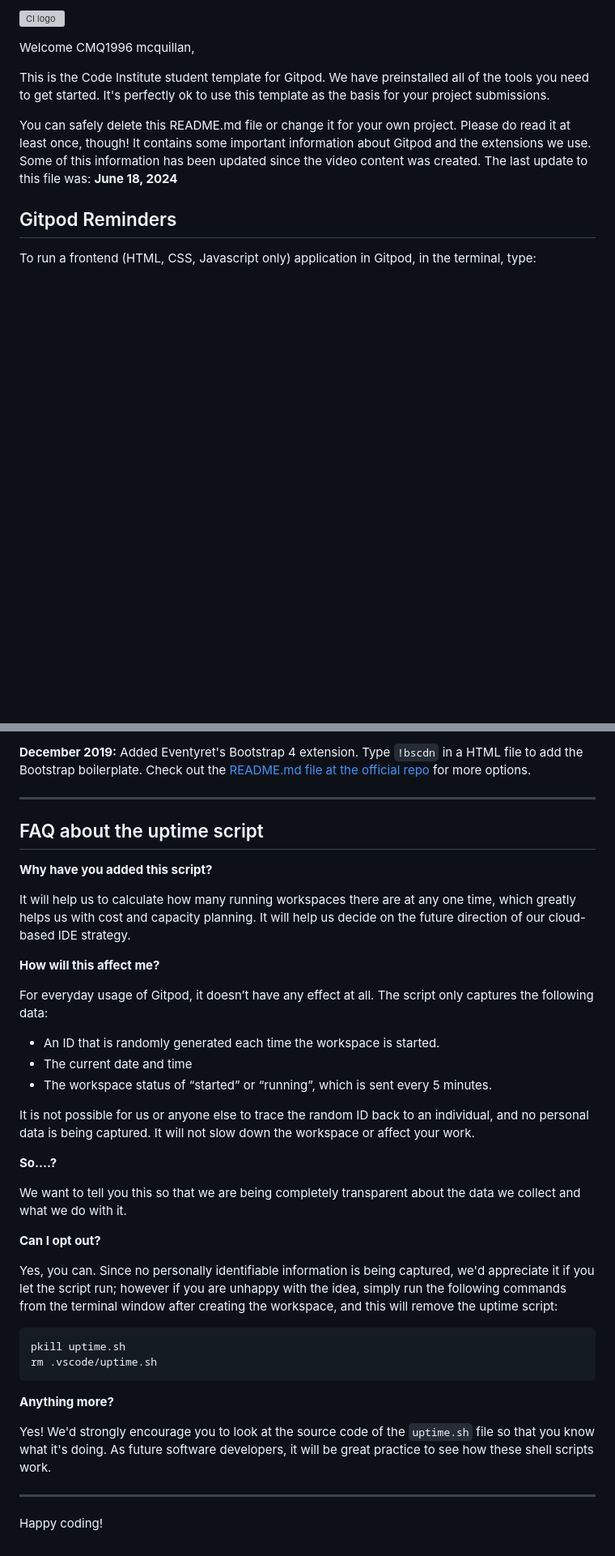
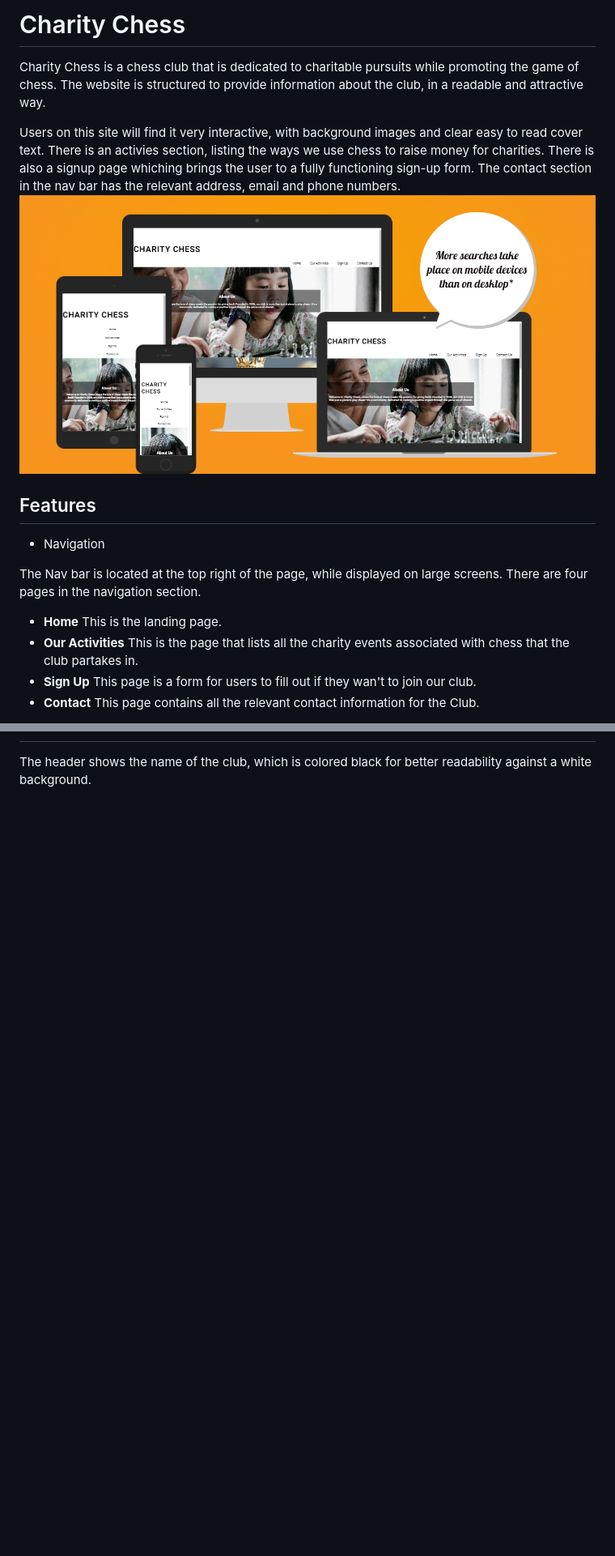
Before and after one commit to CMQ1996/Charity-Chess, a Markdown page: README.md, 2 parts joined by grey strips. Shown: that part at 81% size. GitHub-like rendering; pictures changed too: image.png (added); blank space fills up the shorter version; grey boxes are pictures that could not be loaded.

Commit message:
added readme text

````diff
--- a/README.md
+++ b/README.md
@@ -1,12 +1,17 @@
-![CI logo](https://codeinstitute.s3.amazonaws.com/fullstack/ci_logo_small.png)
+# Charity Chess
 
-Welcome CMQ1996 mcquillan,
+Charity Chess is a chess club that is dedicated to charitable pursuits while promoting the game of chess. The website is structured to provide information about the club, in a readable and attractive way.
 
-This is the Code Institute student template for Gitpod. We have preinstalled all of the tools you need to get started. It's perfectly ok to use this template as the basis for your project submissions.
+Users on this site will find it very interactive, with background images and clear easy to read cover text. There is an activies section, listing the ways we use chess to raise money for charities. There is also a signup page whiching brings the user to a fully functioning sign-up form. The contact section in the nav bar has the relevant address, email and phone numbers.
+![alt text](image.png)
+## Features
 
-You can safely delete this README.md file or change it for your own project. Please do read it at least once, though! It contains some important information about Gitpod and the extensions we use. Some of this information has been updated since the video content was created. The last update to this file was: **June 18, 2024**
+* Navigation
 
-## Gitpod Reminders
+The Nav bar is located at the top right of the page, while displayed on large screens. There are four pages in the navigation section.
 
-To run a frontend (HTML, CSS, Javascript only) application in Gitpod, in the terminal, type:
++ **Home** This is the landing page.
++ **Our Activities** This is the page that lists all the charity events associated with chess that the club partakes in.
++ **Sign Up** This page is a form for users to fill out if they wan't to join our club.
++ **Contact** This page contains all the relevant contact information for the Club.
 
@@ -92,40 +21 @@ We continually tweak and adjust this template to help give you the best experien
-**December 2019:** Added Eventyret's Bootstrap 4 extension. Type `!bscdn` in a HTML file to add the Bootstrap boilerplate. Check out the <a href="https://github.com/Eventyret/vscode-bcdn" target="_blank">README.md file at the official repo</a> for more options.
-
-------
-
-## FAQ about the uptime script
-
-**Why have you added this script?**
-
-It will help us to calculate how many running workspaces there are at any one time, which greatly helps us with cost and capacity planning. It will help us decide on the future direction of our cloud-based IDE strategy.
-
-**How will this affect me?**
-
-For everyday usage of Gitpod, it doesn’t have any effect at all. The script only captures the following data:
-
-- An ID that is randomly generated each time the workspace is started.
-- The current date and time
-- The workspace status of “started” or “running”, which is sent every 5 minutes.
-
-It is not possible for us or anyone else to trace the random ID back to an individual, and no personal data is being captured. It will not slow down the workspace or affect your work.
-
-**So….?**
-
-We want to tell you this so that we are being completely transparent about the data we collect and what we do with it.
-
-**Can I opt out?**
-
-Yes, you can. Since no personally identifiable information is being captured, we'd appreciate it if you let the script run; however if you are unhappy with the idea, simply run the following commands from the terminal window after creating the workspace, and this will remove the uptime script:
-
-```
-pkill uptime.sh
-rm .vscode/uptime.sh
-```
-
-**Anything more?**
-
-Yes! We'd strongly encourage you to look at the source code of the `uptime.sh` file so that you know what it's doing. As future software developers, it will be great practice to see how these shell scripts work.
-
----
-
-Happy coding!
+The header shows the name of the club, which is colored black for better readability against a white background.
````
Also changed, not shown: other parts of README.md (+2 -78 lines), 1 other file.
